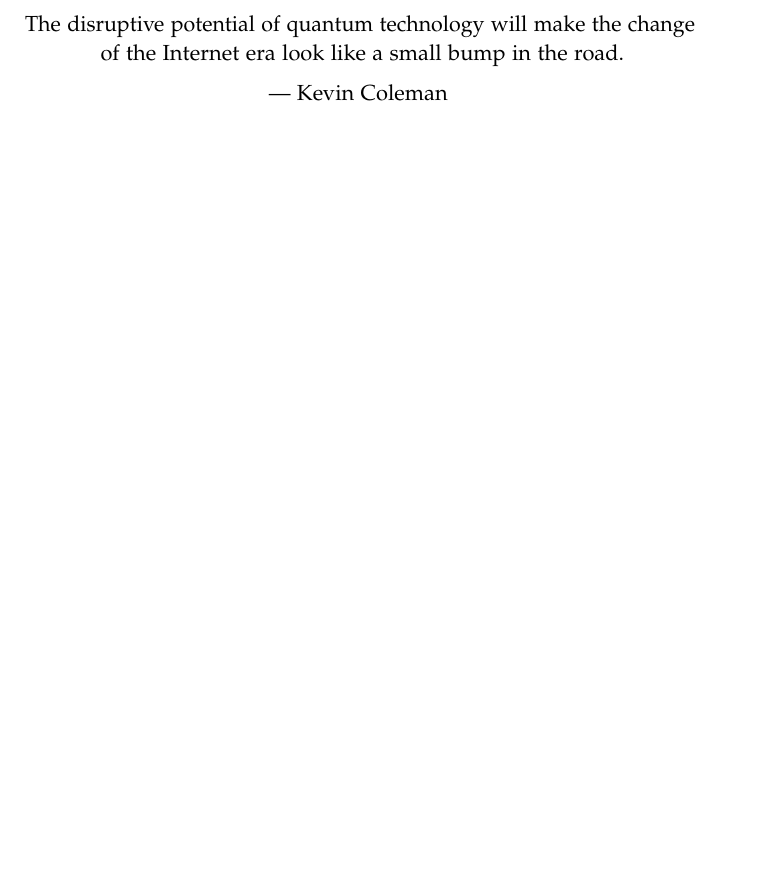
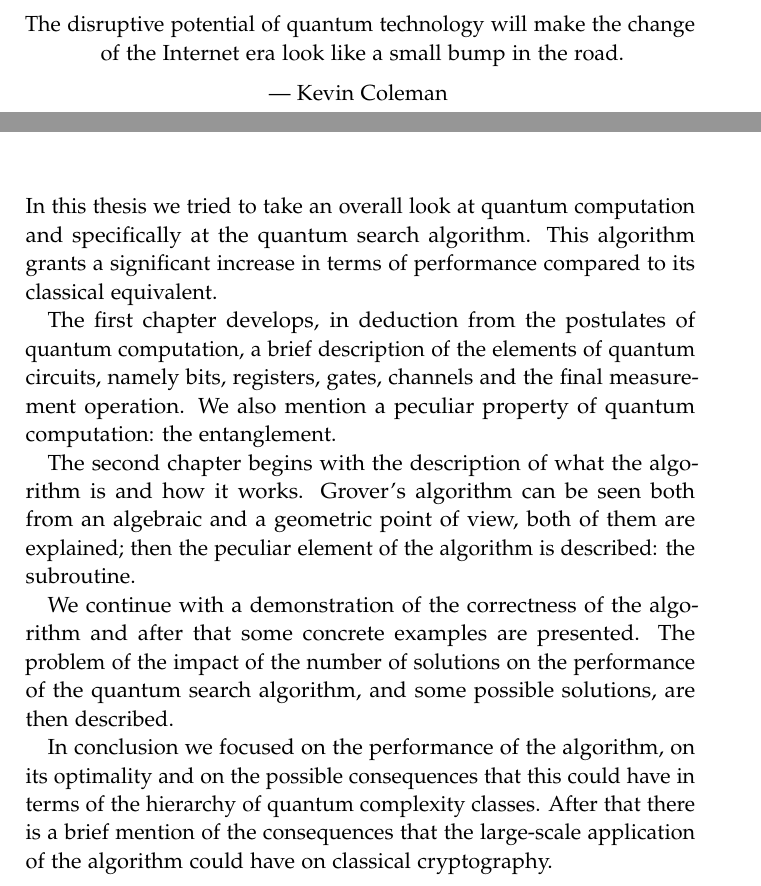
Before and after one commit to Pinzauti/quantum-search-algorithm, a LaTeX thesis (main.tex, which reads FrontBack/Abstract.tex): part of page 3 of 39 before the commit and two parts of pages 3 and 5 of 39 after it, the two joined at a grey line, cut so that both start at the same text, the shorter picture padded with empty space. Compiled offline with pdfLaTeX.

Commit message:
feat: added abstract

```diff
--- a/FrontBack/Abstract.tex
+++ b/FrontBack/Abstract.tex
@@ -1 +1,14 @@
 \chapter{Abstract}
+In this thesis we tried to take an overall look at quantum computation and specifically at the quantum search algorithm.
+This algorithm grants a significant increase in terms of performance compared to its classical equivalent.
+
+The first chapter develops, in deduction from the postulates of quantum computation, a brief description of the elements of quantum circuits, namely bits, registers, gates, channels and the final measurement operation.
+We also mention a peculiar property of quantum computation: the entanglement.
+
+The second chapter begins with the description of what the algorithm is and how it works. Grover's algorithm can be seen both from an algebraic and a geometric point of view, both of them are explained; then the peculiar element of the algorithm is described: the subroutine.
+
+We continue with a demonstration of the correctness of the algorithm and after that some concrete examples are presented.
+The problem of the impact of the number of solutions on the performance of the quantum search algorithm, and some possible solutions, are then described.
+
+In conclusion we focused on the performance of the algorithm, on its optimality and on the possible consequences that this could have in terms of the hierarchy of quantum complexity classes.
+After that there is a brief mention of the consequences that the large-scale application of the algorithm could have on classical cryptography.
```
Also changed, not shown: README.md.
